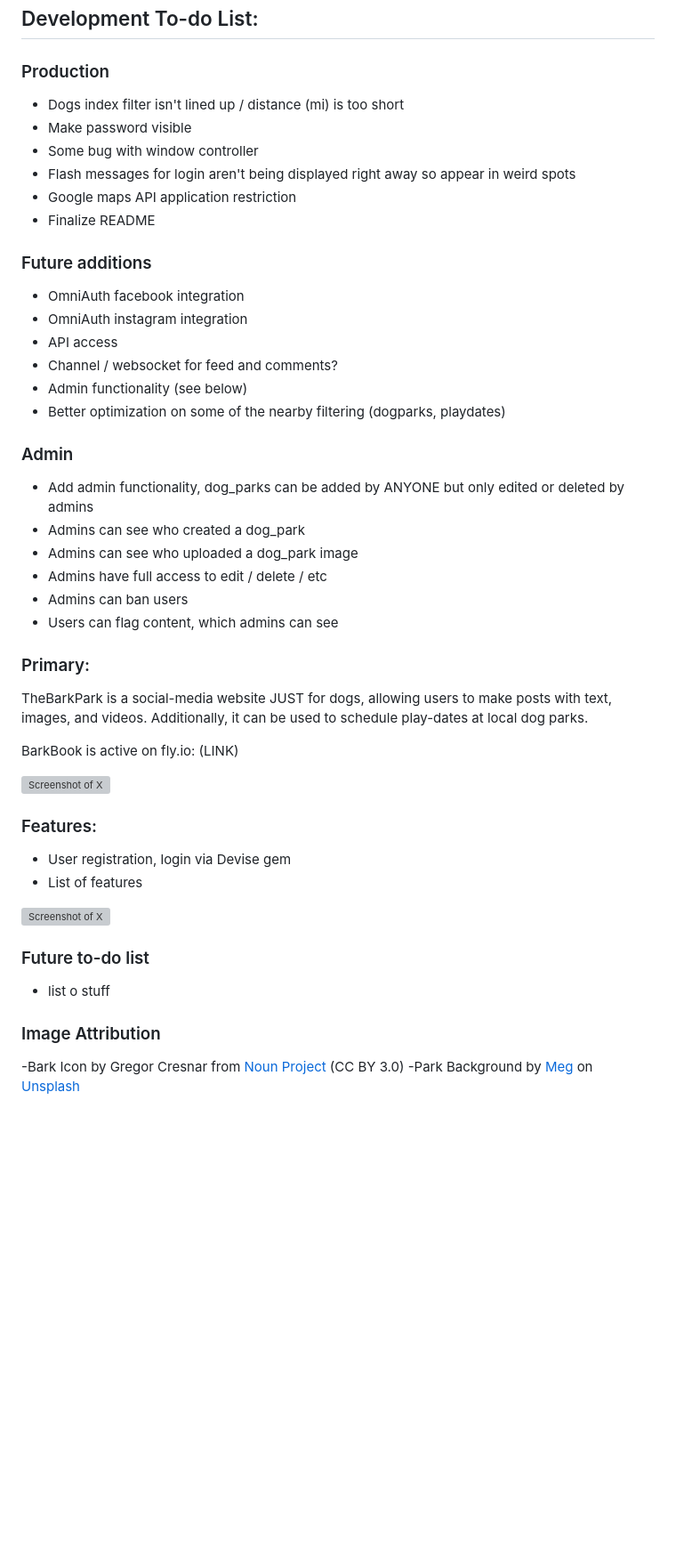
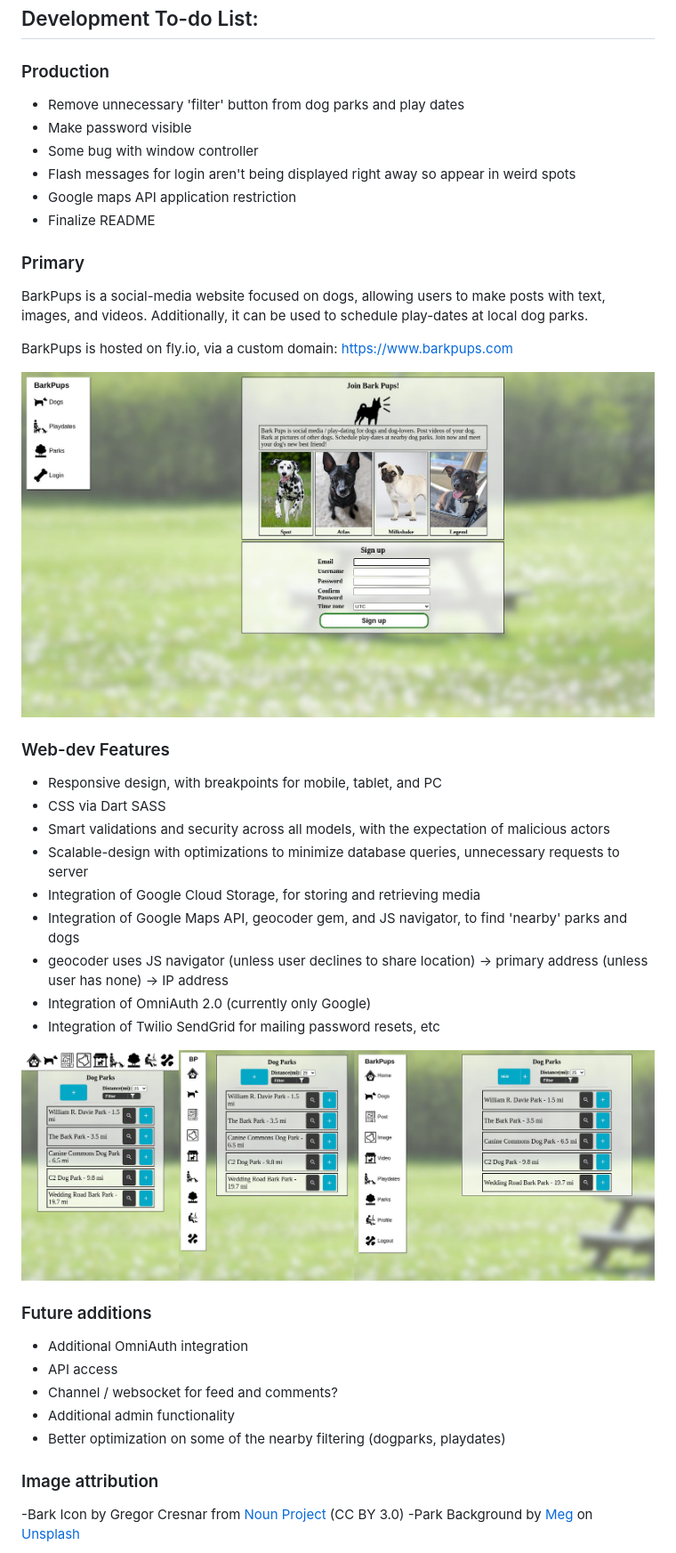
Before and after one commit to Xenrathe/Rails-bark_book, a Markdown page: README.md, the part around one of its changes. Shown at 89% size. Rendered like a GitHub page; pictures changed too: GitIntro.jpg (added), GitResponsive.jpg (added); blank space fills up the shorter version; grey boxes are pictures that could not be loaded.

Commit message:
Update README to be more accurate

```diff
--- a/README.md
+++ b/README.md
@@ -5,47 +5,41 @@
 ## Development To-do List:
 
 ### Production
-* Dogs index filter isn't lined up / distance (mi) is too short
+* Remove unnecessary 'filter' button from dog parks and play dates
 * Make password visible
 * Some bug with window controller
 * Flash messages for login aren't being displayed right away so appear in weird spots
 * Google maps API application restriction
 * Finalize README
 
+### Primary
+BarkPups is a social-media website focused on dogs, allowing users to make posts with text, images, and videos. Additionally, it can be used to schedule play-dates at local dog parks.
+
+BarkPups is hosted on fly.io, via a custom domain: https://www.barkpups.com
+
+![Screenshot of Sign-up](https://github.com/Xenrathe/Rails-bark_book/blob/main/GitIntro.jpg?raw=true)
+
+### Web-dev Features
+* Responsive design, with breakpoints for mobile, tablet, and PC
+* CSS via Dart SASS
+* Smart validations and security across all models, with the expectation of malicious actors
+* Scalable-design with optimizations to minimize database queries, unnecessary requests to server
+* Integration of Google Cloud Storage, for storing and retrieving media
+* Integration of Google Maps API, geocoder gem, and JS navigator, to find 'nearby' parks and dogs
+* geocoder uses JS navigator (unless user declines to share location) -> primary address (unless user has none) -> IP address
+* Integration of OmniAuth 2.0 (currently only Google)
+* Integration of Twilio SendGrid for mailing password resets, etc
+
+![Screenshot of responsive design](https://github.com/Xenrathe/Rails-bark_book/blob/main/GitResponsive.jpg?raw=true)
+
 ### Future additions
-* OmniAuth facebook integration
-* OmniAuth instagram integration
+* Additional OmniAuth integration
 * API access
 * Channel / websocket for feed and comments?
-* Admin functionality (see below)
+* Additional admin functionality
 * Better optimization on some of the nearby filtering (dogparks, playdates)
 
-### Admin
-* Add admin functionality, dog_parks can be added by ANYONE but only edited or deleted by admins
-* Admins can see who created a dog_park
-* Admins can see who uploaded a dog_park image
-* Admins have full access to edit / delete / etc
-* Admins can ban users
-* Users can flag content, which admins can see
-
-### Primary:
-
-TheBarkPark is a social-media website JUST for dogs, allowing users to make posts with text, images, and videos. Additionally, it can be used to schedule play-dates at local dog parks.
-
-BarkBook is active on fly.io: (LINK)
-
-![Screenshot of X](LINK)
-
-### Features:
-* User registration, login via Devise gem
-* List of features
-
-![Screenshot of X](LINK)
-
-### Future to-do list
-* list o stuff
-
-### Image Attribution
+### Image attribution
 -Bark Icon by Gregor Cresnar from <a href="https://thenounproject.com/browse/icons/term/bark/" target="_blank" title="bark Icons">Noun Project</a> (CC BY 3.0)
 -Park Background by <a href="https://unsplash.com/@megindoors?utm_content=creditCopyText&utm_medium=referral&utm_source=unsplash">Meg</a> on <a href="https://unsplash.com/photos/a-picnic-table-in-the-middle-of-a-field-of-flowers-3hyfMlJJ8rU?utm_content=creditCopyText&utm_medium=referral&utm_source=unsplash">Unsplash</a>
 
```
Also changed, not shown: other parts of README.md (+1 -1 lines), GitDog.jpg (added), 3 other files.
